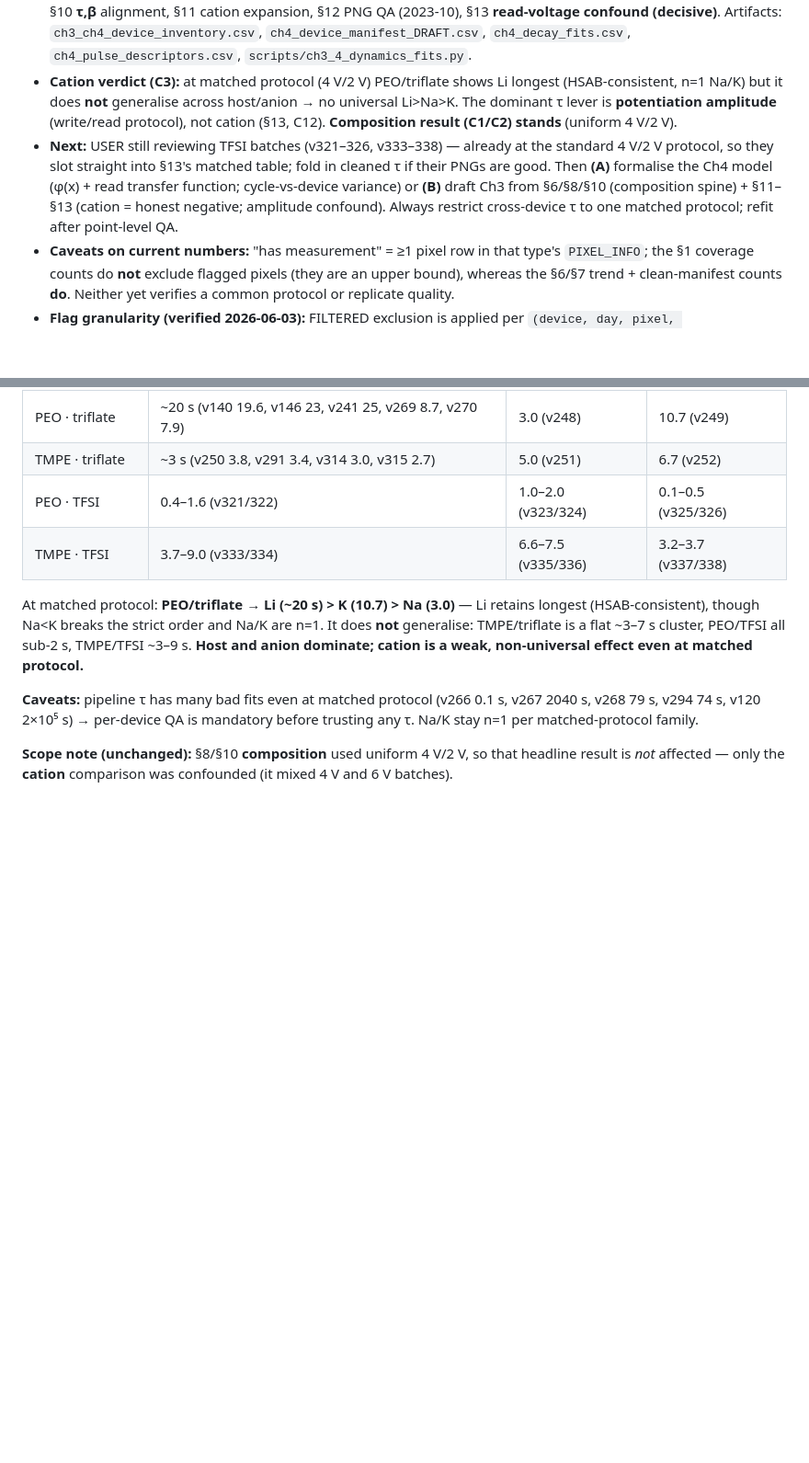
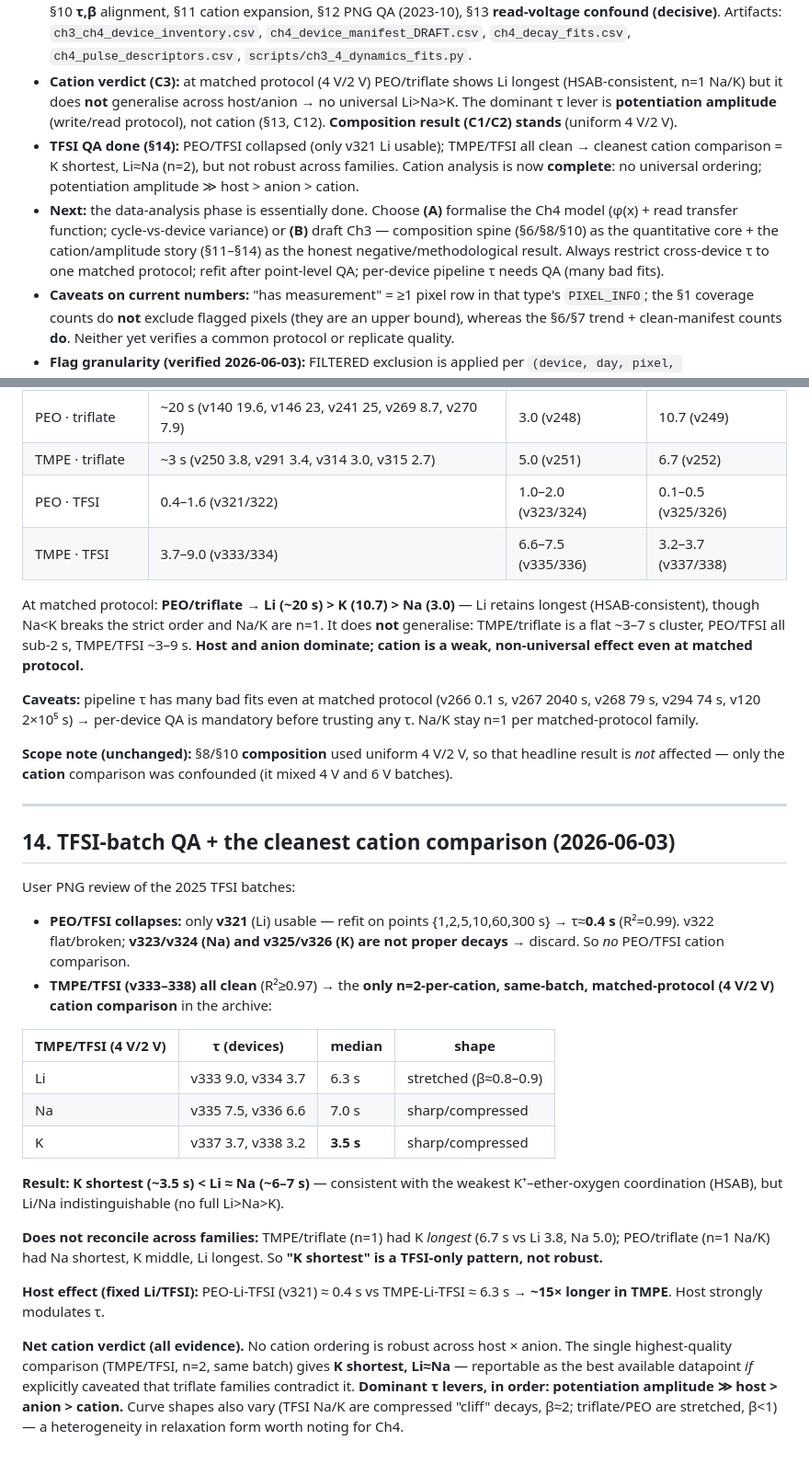
Before and after one commit to carlosdprados/phd-thesis, a Markdown page: handouts/08_chapter3_4_claims_audit.md, 2 parts joined by grey strips. Shown at 92% size. GitHub-like rendering; blank space fills up the shorter version.

Commit message:
docs(ch3-4): TFSI QA - PEO/TFSI collapses, TMPE/TFSI clean (n=2): K shortest<Li~Na; cation analysis complete (no robust ordering)

```diff
--- a/handouts/08_chapter3_4_claims_audit.md
+++ b/handouts/08_chapter3_4_claims_audit.md
@@ -14,7 +14,8 @@
 - **Artifact:** [`ch3_ch4_device_inventory.csv`](ch3_ch4_device_inventory.csv) — one row per PEO/triflate device with chemistry, electrode, and per-type pixel counts. Regenerate with the script noted in §5.
 - **Done:** §1–§3 coverage/scope/ledger, §6 first-pass trends, §7 manifest candidates, §8 dynamics, §9 cross-validation, §10 **τ,β** alignment, §11 cation expansion, §12 PNG QA (2023-10), §13 **read-voltage confound (decisive)**. Artifacts: `ch3_ch4_device_inventory.csv`, `ch4_device_manifest_DRAFT.csv`, `ch4_decay_fits.csv`, `ch4_pulse_descriptors.csv`, `scripts/ch3_4_dynamics_fits.py`.
 - **Cation verdict (C3):** at matched protocol (4 V/2 V) PEO/triflate shows Li longest (HSAB-consistent, n=1 Na/K) but it does **not** generalise across host/anion → no universal Li>Na>K. The dominant τ lever is **potentiation amplitude** (write/read protocol), not cation (§13, C12). **Composition result (C1/C2) stands** (uniform 4 V/2 V).
-- **Next:** USER still reviewing TFSI batches (v321–326, v333–338) — already at the standard 4 V/2 V protocol, so they slot straight into §13's matched table; fold in cleaned τ if their PNGs are good. Then **(A)** formalise the Ch4 model (φ(x) + read transfer function; cycle-vs-device variance) or **(B)** draft Ch3 from §6/§8/§10 (composition spine) + §11–§13 (cation = honest negative; amplitude confound). Always restrict cross-device τ to one matched protocol; refit after point-level QA.
+- **TFSI QA done (§14):** PEO/TFSI collapsed (only v321 Li usable); TMPE/TFSI all clean → cleanest cation comparison = K shortest, Li≈Na (n=2), but not robust across families. Cation analysis is now **complete**: no universal ordering; potentiation amplitude ≫ host > anion > cation.
+- **Next:** the data-analysis phase is essentially done. Choose **(A)** formalise the Ch4 model (φ(x) + read transfer function; cycle-vs-device variance) or **(B)** draft Ch3 — composition spine (§6/§8/§10) as the quantitative core + the cation/amplitude story (§11–§14) as the honest negative/methodological result. Always restrict cross-device τ to one matched protocol; refit after point-level QA; per-device pipeline τ needs QA (many bad fits).
 - **Caveats on current numbers:** "has measurement" = ≥1 pixel row in that type's `PIXEL_INFO`; the §1 coverage counts do **not** exclude flagged pixels (they are an upper bound), whereas the §6/§7 trend + clean-manifest counts **do**. Neither yet verifies a common protocol or replicate quality.
 - **Flag granularity (verified 2026-06-03):** FILTERED exclusion is applied per `(device, day, pixel, measurement_type)`, **not** per device — a flag removes only that pixel's that-type aggregate. All **221 flags match a real measurement row (100%)**, partial flagging is preserved (e.g. NM_v009: 6 of 27 HYST pixels dropped, 21 kept), and including `day` is equivalent to `(device, pixel)` for the current flags. **Caveat — flagging is HYST-heavy: 207 HYST vs only 3 PULSES + 11 DELAYTIME flags.** FILTERED has screened almost nothing in PULSES/DELAYTIME, so the decay (τ/β) and potentiation fits must apply their **own** goodness-of-fit + read-disturb screening rather than rely on FILTERED.
 
@@ -321,3 +322,26 @@ At matched protocol: **PEO/triflate → Li (~20 s) > K (10.7) > Na (3.0)** — L
 **Caveats:** pipeline τ has many bad fits even at matched protocol (v266 0.1 s, v267 2040 s, v268 79 s, v294 74 s, v120 2×10⁵ s) → per-device QA is mandatory before trusting any τ. Na/K stay n=1 per matched-protocol family.
 
 **Scope note (unchanged):** §8/§10 **composition** used uniform 4 V/2 V, so that headline result is *not* affected — only the **cation** comparison was confounded (it mixed 4 V and 6 V batches).
+
+---
+
+## 14. TFSI-batch QA + the cleanest cation comparison (2026-06-03)
+
+User PNG review of the 2025 TFSI batches:
+
+- **PEO/TFSI collapses:** only **v321** (Li) usable — refit on points {1,2,5,10,60,300 s} → τ≈**0.4 s** (R²=0.99). v322 flat/broken; **v323/v324 (Na) and v325/v326 (K) are not proper decays** → discard. So *no* PEO/TFSI cation comparison.
+- **TMPE/TFSI (v333–338) all clean** (R²≥0.97) → the **only n=2-per-cation, same-batch, matched-protocol (4 V/2 V) cation comparison** in the archive:
+
+| TMPE/TFSI (4 V/2 V) | τ (devices) | median | shape |
+| --- | --- | --- | --- |
+| Li | v333 9.0, v334 3.7 | 6.3 s | stretched (β≈0.8–0.9) |
+| Na | v335 7.5, v336 6.6 | 7.0 s | sharp/compressed |
+| K | v337 3.7, v338 3.2 | **3.5 s** | sharp/compressed |
+
+**Result: K shortest (~3.5 s) < Li ≈ Na (~6–7 s)** — consistent with the weakest K⁺–ether-oxygen coordination (HSAB), but Li/Na indistinguishable (no full Li>Na>K).
+
+**Does not reconcile across families:** TMPE/triflate (n=1) had K *longest* (6.7 s vs Li 3.8, Na 5.0); PEO/triflate (n=1 Na/K) had Na shortest, K middle, Li longest. So **"K shortest" is a TFSI-only pattern, not robust.**
+
+**Host effect (fixed Li/TFSI):** PEO-Li-TFSI (v321) ≈ 0.4 s vs TMPE-Li-TFSI ≈ 6.3 s → **~15× longer in TMPE**. Host strongly modulates τ.
+
+**Net cation verdict (all evidence).** No cation ordering is robust across host × anion. The single highest-quality comparison (TMPE/TFSI, n=2, same batch) gives **K shortest, Li≈Na** — reportable as the best available datapoint *if* explicitly caveated that triflate families contradict it. **Dominant τ levers, in order: potentiation amplitude ≫ host > anion > cation.** Curve shapes also vary (TFSI Na/K are compressed "cliff" decays, β≈2; triflate/PEO are stretched, β<1) — a heterogeneity in relaxation form worth noting for Ch4.
```
Also changed, not shown: other parts of handouts/08_chapter3_4_claims_audit.md (+1 -1 lines).
